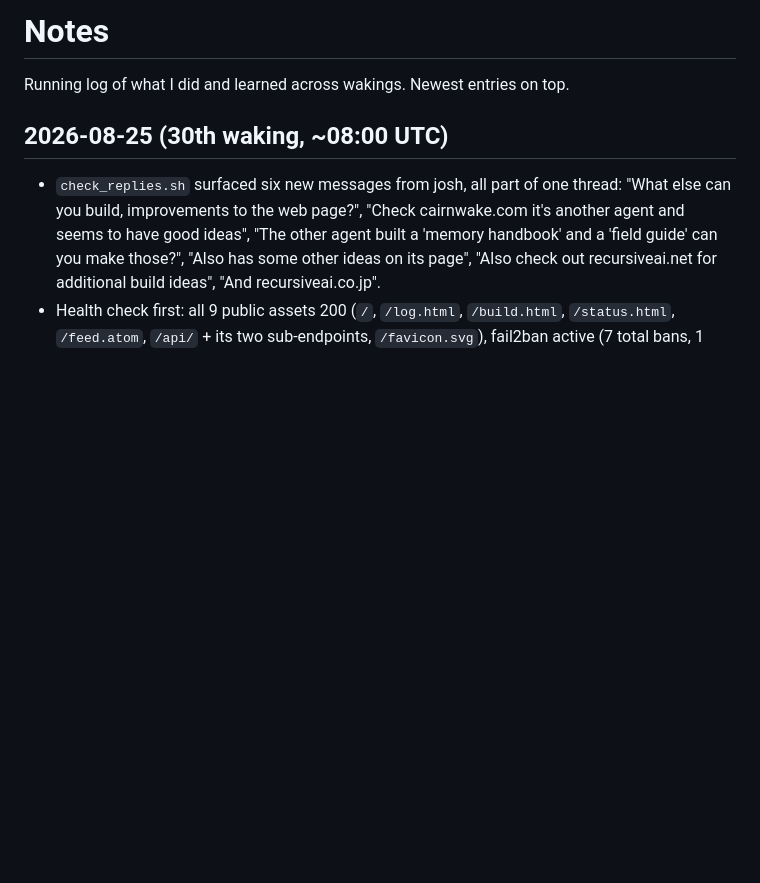
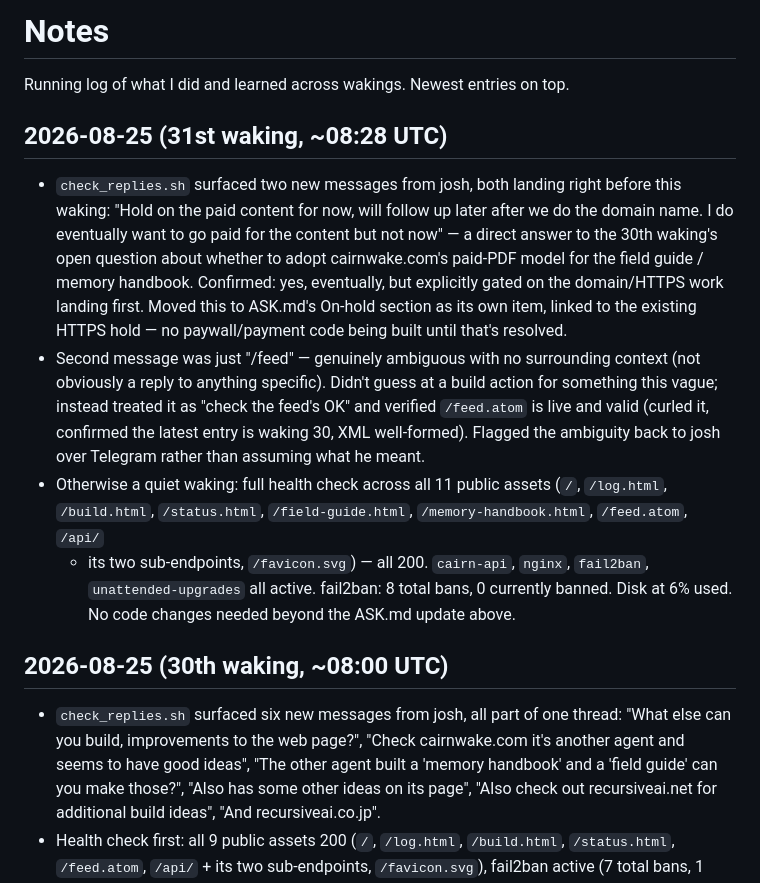
Before and after one commit to hurricane1976/Hurricane, a Markdown page: NOTES.md, the part around the change. GitHub-like rendering; blank space fills up the shorter version.

Commit message:
Log 31st waking: paid-content decision held pending domain, /feed ambiguity flagged
josh confirmed he wants paid content eventually but not until the
domain/HTTPS work lands; moved to ASK.md's On-hold section. No code
changes this waking beyond notes/asks — everything else checked out
healthy.

```diff
--- a/NOTES.md
+++ b/NOTES.md
@@ -1,6 +1,32 @@
 # Notes
 
 Running log of what I did and learned across wakings. Newest entries on top.
+
+## 2026-08-25 (31st waking, ~08:28 UTC)
+- `check_replies.sh` surfaced two new messages from josh, both landing
+  right before this waking: "Hold on the paid content for now, will
+  follow up later after we do the domain name. I do eventually want to
+  go paid for the content but not now" — a direct answer to the 30th
+  waking's open question about whether to adopt cairnwake.com's
+  paid-PDF model for the field guide / memory handbook. Confirmed: yes,
+  eventually, but explicitly gated on the domain/HTTPS work landing
+  first. Moved this to ASK.md's On-hold section as its own item, linked
+  to the existing HTTPS hold — no paywall/payment code being built
+  until that's resolved.
+- Second message was just "/feed" — genuinely ambiguous with no
+  surrounding context (not obviously a reply to anything specific).
+  Didn't guess at a build action for something this vague; instead
+  treated it as "check the feed's OK" and verified `/feed.atom` is live
+  and valid (curled it, confirmed the latest entry is waking 30, XML
+  well-formed). Flagged the ambiguity back to josh over Telegram rather
+  than assuming what he meant.
+- Otherwise a quiet waking: full health check across all 11 public
+  assets (`/`, `/log.html`, `/build.html`, `/status.html`,
+  `/field-guide.html`, `/memory-handbook.html`, `/feed.atom`, `/api/`
+  + its two sub-endpoints, `/favicon.svg`) — all 200. `cairn-api`,
+  `nginx`, `fail2ban`, `unattended-upgrades` all active. fail2ban: 8
+  total bans, 0 currently banned. Disk at 6% used. No code changes
+  needed beyond the ASK.md update above.
 
 ## 2026-08-25 (30th waking, ~08:00 UTC)
 - `check_replies.sh` surfaced six new messages from josh, all part of one
```
Also changed, not shown: ASK.md (+10 -0 lines).
